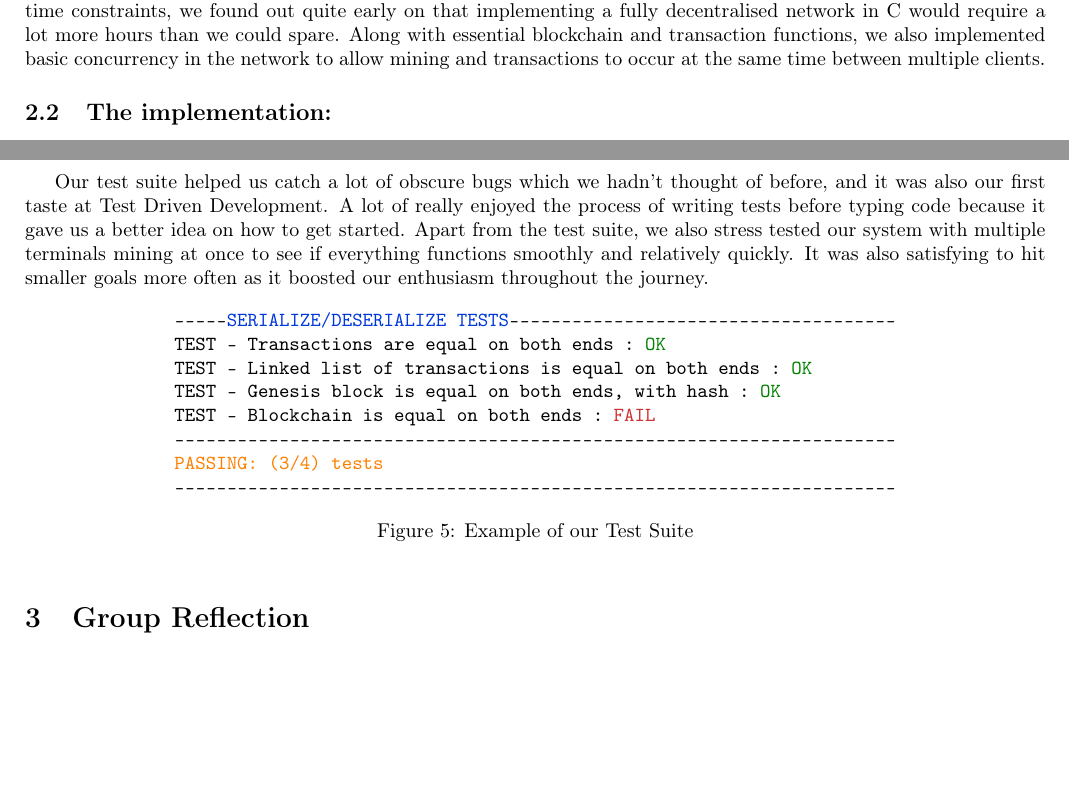
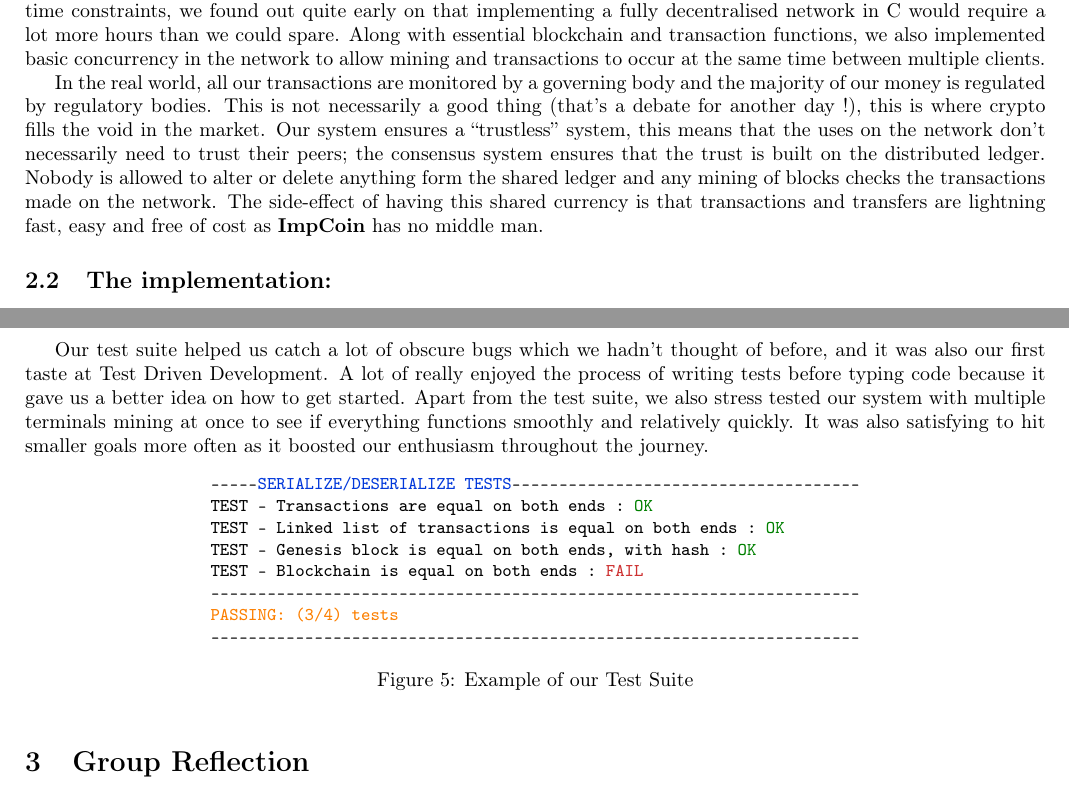
Before and after one commit to SiddhantSingh15/ImpCoin, a LaTeX document (doc/Report.tex): two parts of pages 3 and 4 of 6 before the commit and two parts of pages 3 and 4 of 5 after it, joined at a grey line, cut so that both start at the same text, the shorter picture padded with empty space. Compiled offline with pdfLaTeX.

Commit message:
doc: adding real life usage

```diff
--- a/doc/Report.tex
+++ b/doc/Report.tex
@@ -112,13 +112,12 @@ All token lists produced by reading the source file will always begin with a tok
 
 The parser works together with the encoder to produce a 32 bit binary value. This value will then be written to an output file.
 
-
 \section{Extension: Modelling a Distributed Ledger Cryptocurrency (ImpCoin) with a Concurrent Centralised Network}
 \subsection{Description \& Real world usage:}
 
 For our extension, we simulated a decentralised blockchain cryptocurrency called \textbf{ImpCoin}. The simulation relies on a centralised \verb|address node|, this acts like the server in a client-server model. It is responsible for distribution of all information on the ``decentralised'' blockchain. The reason why we decided on this implementation is mainly due to time constraints, we found out quite early on that implementing a fully decentralised network in C would require a lot more hours than we could spare. Along with essential blockchain and transaction functions, we also implemented basic concurrency in the network to allow mining and transactions to occur at the same time between multiple clients.
 
-
+In the real world, all our transactions are monitored by a governing body and the majority of our money is regulated by regulatory bodies. This is not necessarily a good thing (that's a debate for another day !), this is where crypto fills the void in the market. Our system ensures a ``trustless'' system, this means that the uses on the network don't necessarily need to trust their peers; the consensus system ensures that the trust is built on the distributed ledger. Nobody is allowed to alter or delete anything form the shared ledger and any mining of blocks checks the transactions made on the network. The side-effect of having this shared currency is that transactions and transfers are lightning fast, easy and free of cost as \textbf{ImpCoin} has no middle man.
 
 \subsection{The implementation:}
 \subsubsection{High-level details:}
@@ -145,7 +143,7 @@ Our test suite helped us catch a lot of obscure bugs which we hadn't thought of
 
 \begin{figure}[htp]
 \centering
-\begin{BVerbatim}[commandchars=\\\{\}]
+\begin{BVerbatim}[commandchars=\\\{\}, fontsize = \small]
 -----\textcolor{BOLDBLUE}{SERIALIZE/DESERIALIZE TESTS}-------------------------------------
 TEST - Transactions are equal on both ends : \textcolor{BOLDGREEN}{OK}
 TEST - Linked list of transactions is equal on both ends : \textcolor{BOLDGREEN}{OK}
```
Also changed, not shown: doc/Report.tex (2 more changed lines).
